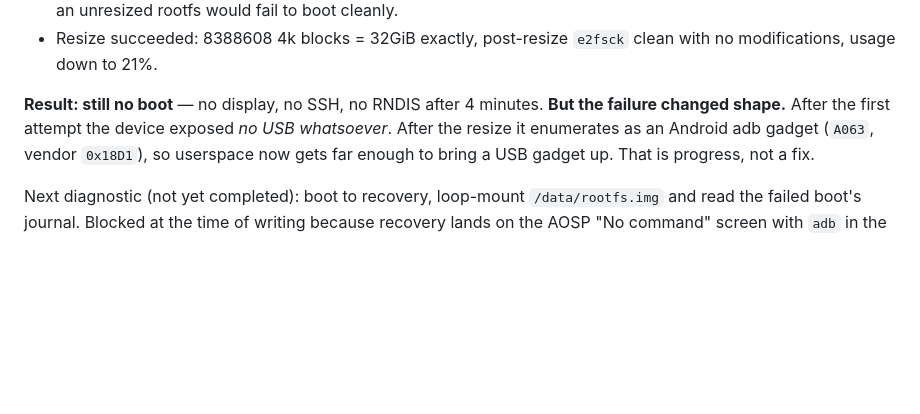
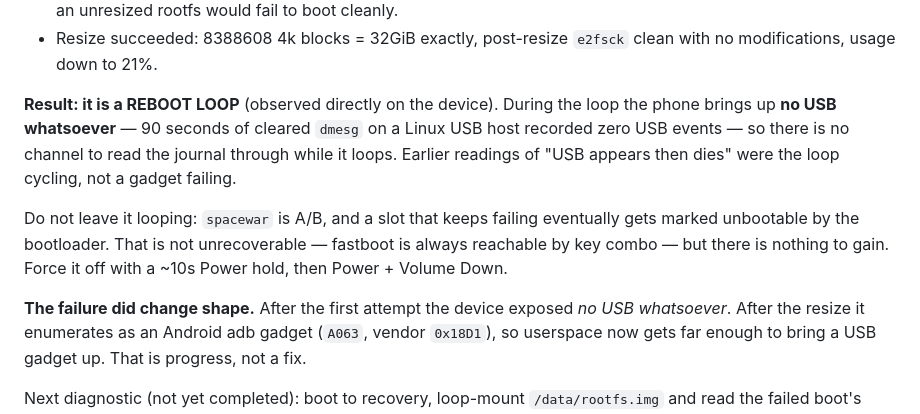
Before and after one commit to jaylfc/taOSmobile, a Markdown page: docs/flash-procedure.md, the part around the change. Drawn GitHub-style; blank space fills up the shorter version.

Commit message:
Name the failure: it is a reboot loop, and it closes the journal route
Observed directly on the device. During the loop the phone raises no USB at
all, confirmed by 90s of cleared dmesg on a Linux host recording zero events,
so the journal cannot be read while it loops. Earlier readings of USB
appearing and dying were the loop cycling.

Note the A/B consequence: a slot that keeps failing gets marked unbootable,
so stop the loop rather than letting it run.

```diff
--- a/docs/flash-procedure.md
+++ b/docs/flash-procedure.md
@@ -132,8 +132,18 @@ variable changed was the resize**. Findings, all verified on-device rather than
 - Resize succeeded: 8388608 4k blocks = 32GiB exactly, post-resize `e2fsck` clean with no
   modifications, usage down to 21%.
 
-**Result: still no boot** — no display, no SSH, no RNDIS after 4 minutes. **But the
-failure changed shape.** After the first attempt the device exposed *no USB whatsoever*.
+**Result: it is a REBOOT LOOP** (observed directly on the device). During the loop the
+phone brings up **no USB whatsoever** — 90 seconds of cleared `dmesg` on a Linux USB host
+recorded zero USB events — so there is no channel to read the journal through while it
+loops. Earlier readings of "USB appears then dies" were the loop cycling, not a gadget
+failing.
+
+Do not leave it looping: `spacewar` is A/B, and a slot that keeps failing eventually gets
+marked unbootable by the bootloader. That is not unrecoverable — fastboot is always
+reachable by key combo — but there is nothing to gain. Force it off with a ~10s Power
+hold, then Power + Volume Down.
+
+**The failure did change shape.** After the first attempt the device exposed *no USB whatsoever*.
 After the resize it enumerates as an Android adb gadget (`A063`, vendor `0x18D1`), so
 userspace now gets far enough to bring a USB gadget up. That is progress, not a fix.
 
```
